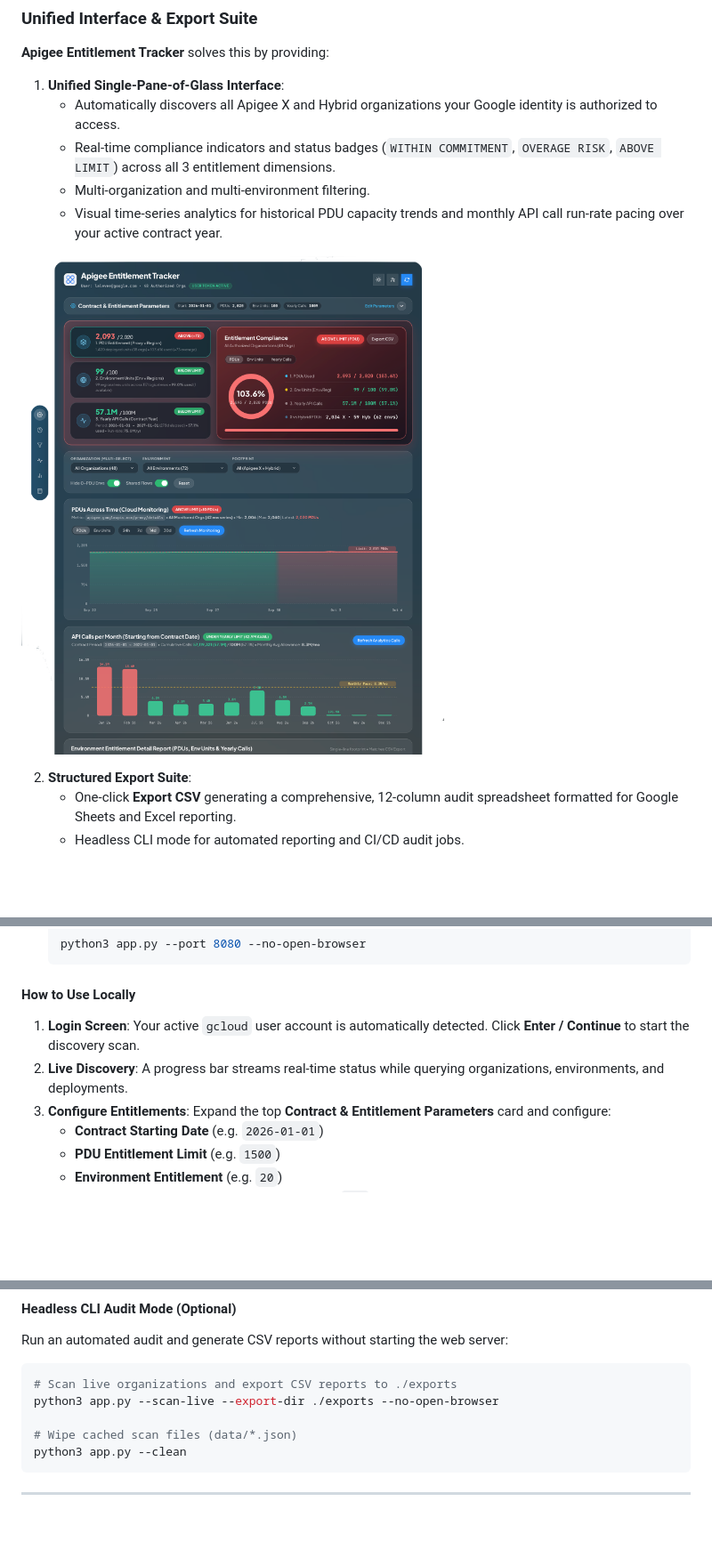
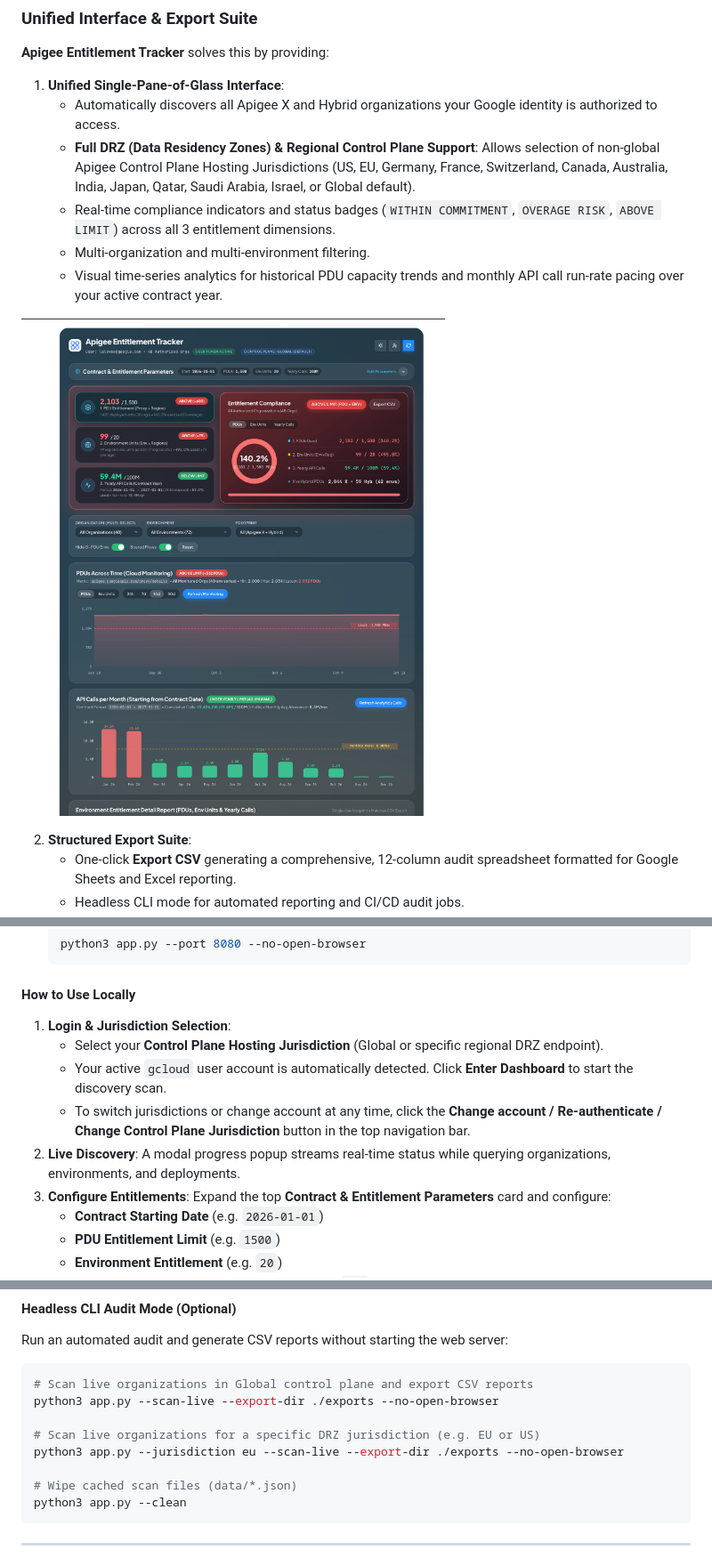
Before and after one commit to g-lalevee/Apigee-Entitlement-Tracker, a Markdown page: README.md, 3 parts joined by grey strips. Shown at 89% size. Drawn GitHub-style; pictures changed too: images/interface.png; blank space fills up the shorter version.

Commit message:
Add DRZ support

````diff
--- a/README.md
+++ b/README.md
@@ -30,6 +33,7 @@ Enterprises typically manage several organizations across business units, enviro
 **Apigee Entitlement Tracker** solves this by providing:
 1. **Unified Single-Pane-of-Glass Interface**:
    * Automatically discovers all Apigee X and Hybrid organizations your Google identity is authorized to access.
+   * **Full DRZ (Data Residency Zones) & Regional Control Plane Support**: Allows selection of non-global Apigee Control Plane Hosting Jurisdictions (US, EU, Germany, France, Switzerland, Canada, Australia, India, Japan, Qatar, Saudi Arabia, Israel, or Global default).
    * Real-time compliance indicators and status badges (`WITHIN COMMITMENT`, `OVERAGE RISK`, `ABOVE LIMIT`) across all 3 entitlement dimensions.
    * Multi-organization and multi-environment filtering.
    * Visual time-series analytics for historical PDU capacity trends and monthly API call run-rate pacing over your active contract year.
@@ -175,8 +197,11 @@ python3 app.py
   ```
 
 #### How to Use Locally
-1. **Login Screen**: Your active `gcloud` user account is automatically detected. Click **Enter / Continue** to start the discovery scan.
-2. **Live Discovery**: A progress bar streams real-time status while querying organizations, environments, and deployments.
+1. **Login & Jurisdiction Selection**:
+   * Select your **Control Plane Hosting Jurisdiction** (Global or specific regional DRZ endpoint).
+   * Your active `gcloud` user account is automatically detected. Click **Enter Dashboard** to start the discovery scan.
+   * To switch jurisdictions or change account at any time, click the **Change account / Re-authenticate / Change Control Plane Jurisdiction** button in the top navigation bar.
+2. **Live Discovery**: A modal progress popup streams real-time status while querying organizations, environments, and deployments.
 3. **Configure Entitlements**: Expand the top **Contract & Entitlement Parameters** card and configure:
    * **Contract Starting Date** (e.g. `2026-01-01`)
    * **PDU Entitlement Limit** (e.g. `1500`)
@@ -191,8 +216,11 @@ python3 app.py
 #### Headless CLI Audit Mode (Optional)
 Run an automated audit and generate CSV reports without starting the web server:
 ```bash
-# Scan live organizations and export CSV reports to ./exports
+# Scan live organizations in Global control plane and export CSV reports
 python3 app.py --scan-live --export-dir ./exports --no-open-browser
+
+# Scan live organizations for a specific DRZ jurisdiction (e.g. EU or US)
+python3 app.py --jurisdiction eu --scan-live --export-dir ./exports --no-open-browser
 
 # Wipe cached scan files (data/*.json)
 python3 app.py --clean
````
Also changed, not shown: other parts of README.md (+23 -2 lines), 5 other files.
